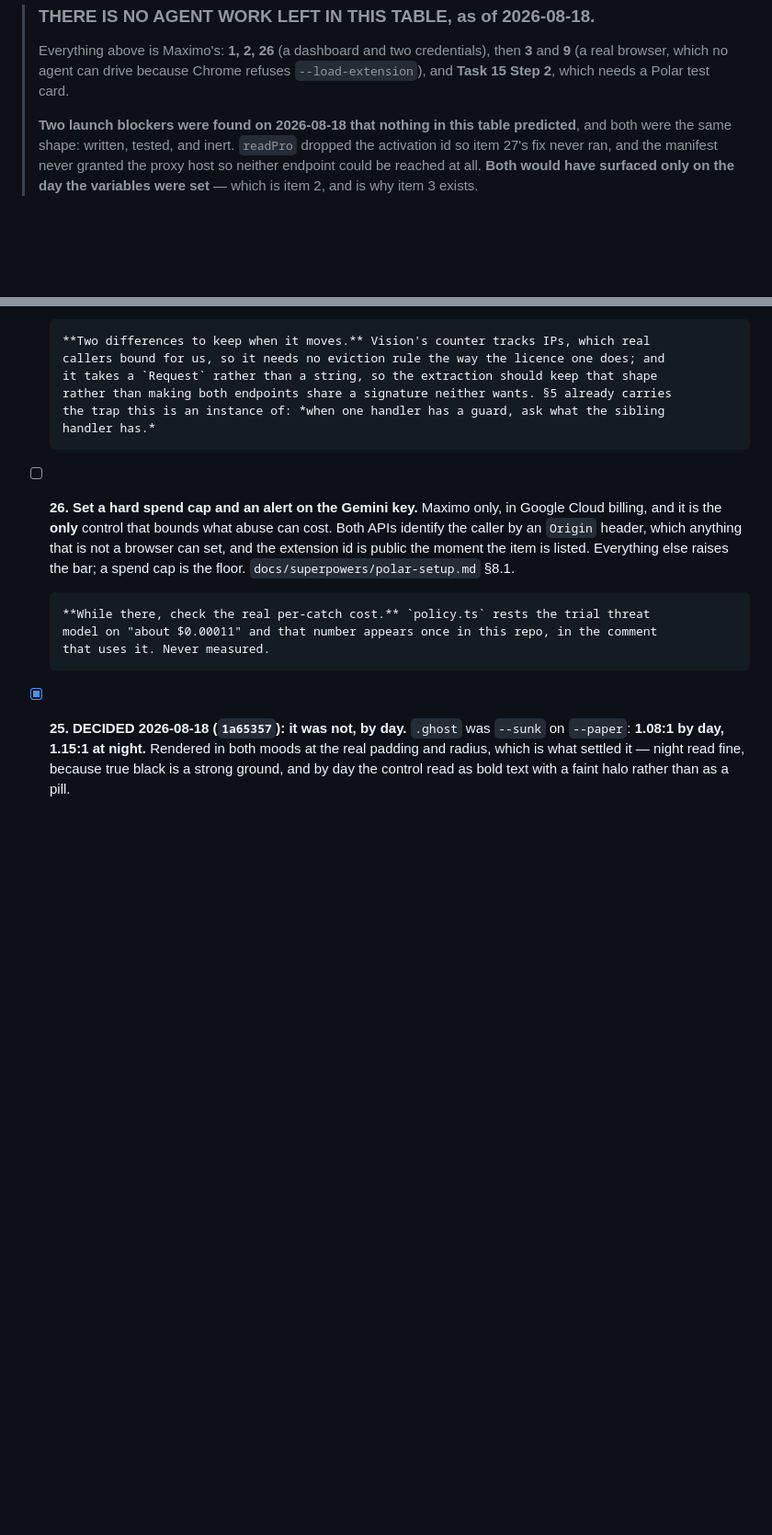
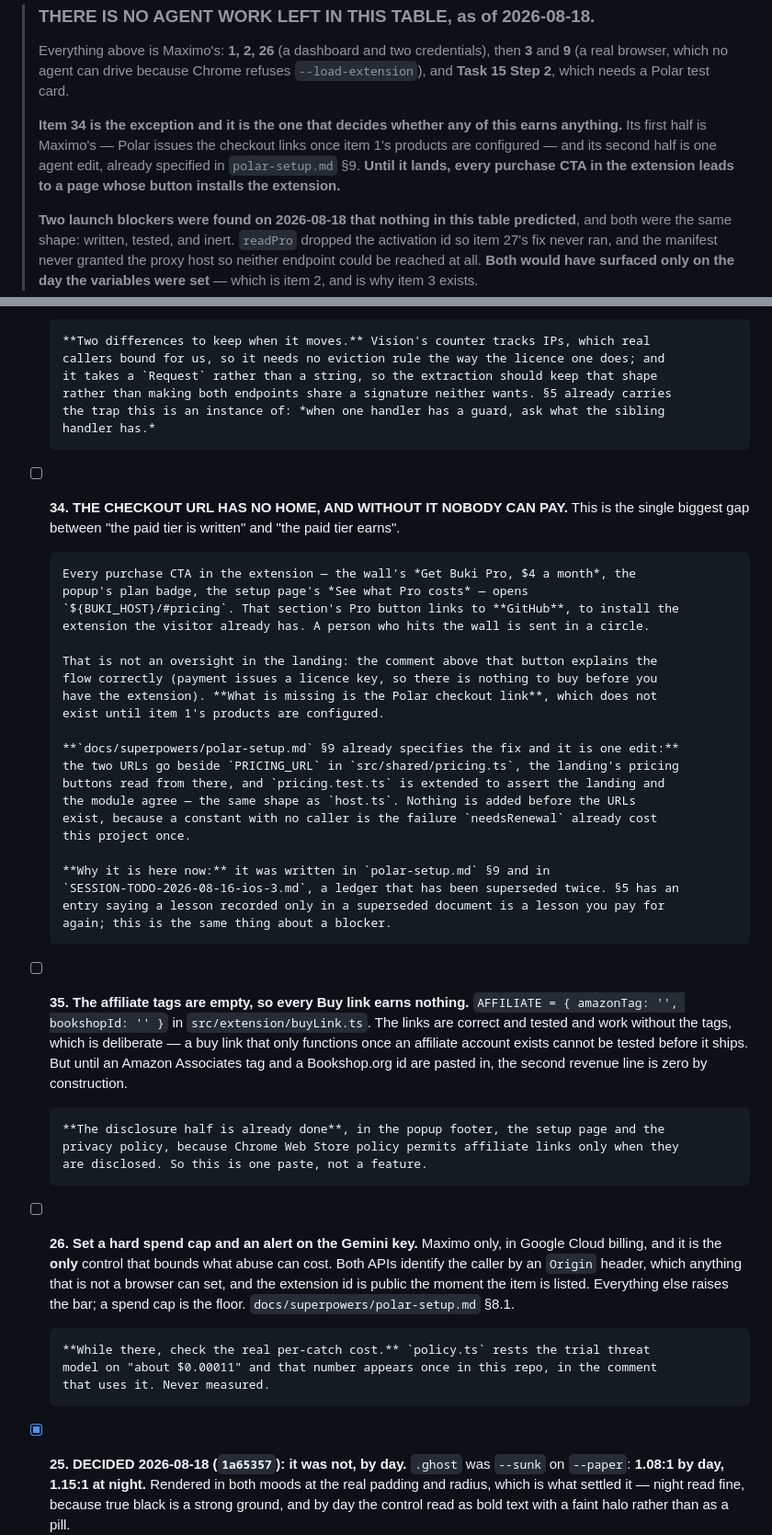
Before and after one commit to MaximoCorrea1/buki, a Markdown page: OPENWORK.md, 2 parts joined by grey strips. Shown at 92% size. GitHub-like rendering; blank space fills up the shorter version.

Commit message:
docs: nobody can buy, and the affiliate tags are empty - items 34 and 35
Two gaps found by answering Maximo's own questions against the code rather than from
the documents, and neither was in THE LANE.

ITEM 34 IS THE ONE THAT MATTERS. Every purchase CTA in the extension - the wall's
Get Buki Pro, the popup's plan badge, the setup page's See what Pro costs - opens the
landing's #pricing, and that section's Pro button links to GitHub to install the
extension the visitor already has. Somebody who hits the wall is sent in a circle.
There is no Polar checkout link anywhere in the repo.

The landing is not wrong to do that: payment issues a licence key, so there is nothing
to buy before you have the extension. What is missing is the checkout URL, which does
not exist until item 1's products are configured. polar-setup.md section 9 already
specifies the fix and it is one edit.

It was written in polar-setup.md section 9 and in SESSION-TODO-2026-08-16-ios-3.md, a
ledger superseded twice. Section 5 already says a lesson recorded only in a superseded
document is a lesson you pay for again. A BLOCKER recorded only there is worse.

ITEM 35: AFFILIATE = { amazonTag: '', bookshopId: '' }. Every Buy link works and earns
nothing. The disclosure half is done in three places because store policy requires it;
the tags are one paste.

592 tests across 57 files.

Co-Authored-By: Claude Opus 5 (1M context) <noreply@anthropic.com>

```diff
--- a/OPENWORK.md
+++ b/OPENWORK.md
@@ -54,6 +56,12 @@ switched off, and until 26 exists nothing bounds what abuse can cost.
 > Everything above is Maximo's: **1, 2, 26** (a dashboard and two credentials), then
 > **3** and **9** (a real browser, which no agent can drive because Chrome refuses
 > `--load-extension`), and **Task 15 Step 2**, which needs a Polar test card.
+>
+> **Item 34 is the exception and it is the one that decides whether any of this earns
+> anything.** Its first half is Maximo's — Polar issues the checkout links once item 1's
+> products are configured — and its second half is one agent edit, already specified in
+> `polar-setup.md` §9. **Until it lands, every purchase CTA in the extension leads to a
+> page whose button installs the extension.**
 >
 > **Two launch blockers were found on 2026-08-18 that nothing in this table predicted**,
 > and both were the same shape: written, tested, and inert. `readPro` dropped the
@@ -875,6 +883,42 @@ needs a credential or a dashboard is the shell around it.
       the trap this is an instance of: *when one handler has a guard, ask what the sibling
       handler has.*
 
+- [ ] **34. THE CHECKOUT URL HAS NO HOME, AND WITHOUT IT NOBODY CAN PAY.** This is the
+      single biggest gap between "the paid tier is written" and "the paid tier earns".
+
+      Every purchase CTA in the extension — the wall's *Get Buki Pro, $4 a month*, the
+      popup's plan badge, the setup page's *See what Pro costs* — opens
+      `${BUKI_HOST}/#pricing`. That section's Pro button links to **GitHub**, to install the
+      extension the visitor already has. A person who hits the wall is sent in a circle.
+
+      That is not an oversight in the landing: the comment above that button explains the
+      flow correctly (payment issues a licence key, so there is nothing to buy before you
+      have the extension). **What is missing is the Polar checkout link**, which does not
+      exist until item 1's products are configured.
+
+      **`docs/superpowers/polar-setup.md` §9 already specifies the fix and it is one edit:**
+      the two URLs go beside `PRICING_URL` in `src/shared/pricing.ts`, the landing's pricing
+      buttons read from there, and `pricing.test.ts` is extended to assert the landing and
+      the module agree — the same shape as `host.ts`. Nothing is added before the URLs
+      exist, because a constant with no caller is the failure `needsRenewal` already cost
+      this project once.
+
+      **Why it is here now:** it was written in `polar-setup.md` §9 and in
+      `SESSION-TODO-2026-08-16-ios-3.md`, a ledger that has been superseded twice. §5 has an
+      entry saying a lesson recorded only in a superseded document is a lesson you pay for
+      again; this is the same thing about a blocker.
+
+- [ ] **35. The affiliate tags are empty, so every Buy link earns nothing.**
+      `AFFILIATE = { amazonTag: '', bookshopId: '' }` in `src/extension/buyLink.ts`. The
+      links are correct and tested and work without the tags, which is deliberate — a buy
+      link that only functions once an affiliate account exists cannot be tested before it
+      ships. But until an Amazon Associates tag and a Bookshop.org id are pasted in, the
+      second revenue line is zero by construction.
+
+      **The disclosure half is already done**, in the popup footer, the setup page and the
+      privacy policy, because Chrome Web Store policy permits affiliate links only when they
+      are disclosed. So this is one paste, not a feature.
+
 - [ ] **26. Set a hard spend cap and an alert on the Gemini key.** Maximo only, in Google
       Cloud billing, and it is the **only** control that bounds what abuse can cost. Both
       APIs identify the caller by an `Origin` header, which anything that is not a browser
```
Also changed, not shown: other parts of OPENWORK.md (+2 -0 lines).
